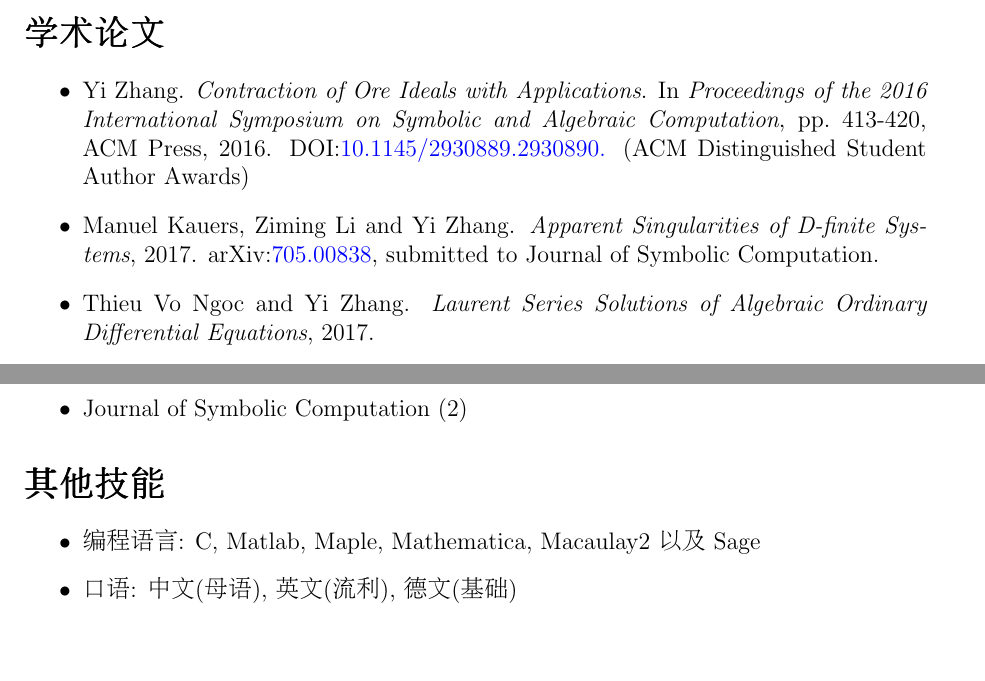
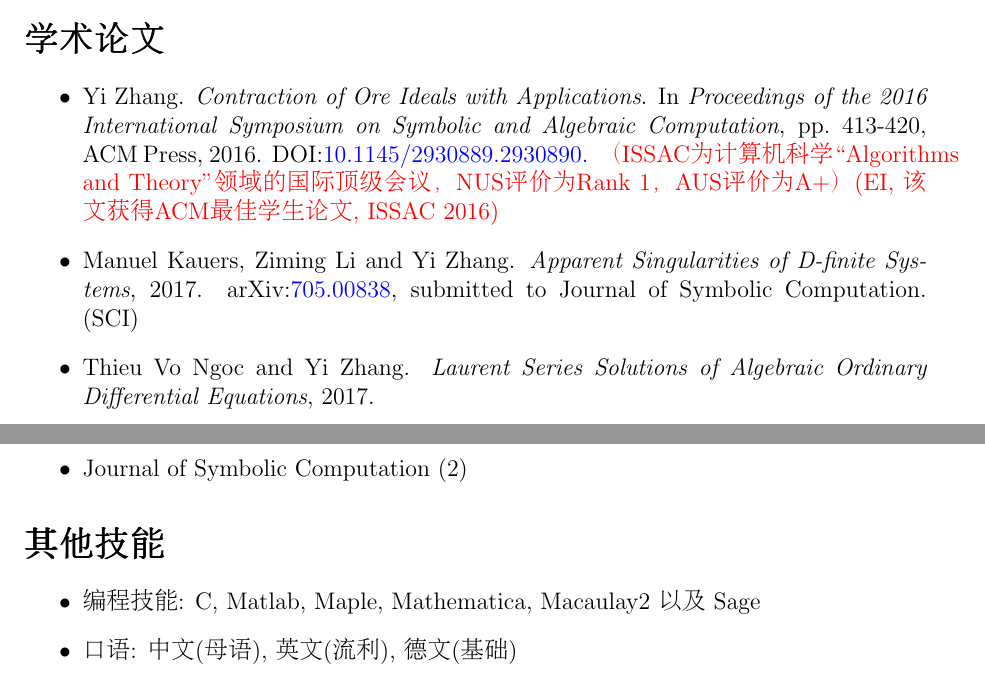
Before and after one commit to yzhang1616/yzhang1616.github.io, a LaTeX CV (CV_Yi_Zhang_Chinese.tex): two parts of pages 2 and 4 of 4, joined at a grey line, cut so that both start at the same text. Compiled offline with pdfLaTeX.

Commit message:
minor changes

```diff
--- a/CV_Yi_Zhang_Chinese.tex
+++ b/CV_Yi_Zhang_Chinese.tex
@@ -123,9 +123,9 @@ Gr\"{o}bner基 (Gr\"{o}bner Bases), 算法组合学 (Algorithmic Combinatorics)
  \item Yi Zhang. {\em Contraction of Ore Ideals with Applications}.
        In {\em Proceedings of the 2016 International Symposium on Symbolic and Algebraic Computation},
        pp.\ 413-420, ACM Press, 2016. DOI:\href{http://dl.acm.org/citation.cfm?id=2930890}{10.1145/2930889.2930890.}
-       (ACM Distinguished Student Author Awards)
+       {\red （ISSAC为计算机科学“Algorithms and Theory”领域的国际顶级会议，NUS评价为Rank 1，AUS评价为A+） (EI, 该文获得ACM最佳学生论文, ISSAC 2016)}
  \item Manuel Kauers, Ziming Li and Yi Zhang. {\em Apparent Singularities of D-finite Systems}, 2017.
- arXiv:\href{http://arxiv.org/abs/1705.00838}{705.00838}, submitted to Journal of Symbolic Computation.
+ arXiv:\href{http://arxiv.org/abs/1705.00838}{705.00838}, submitted to Journal of Symbolic Computation. (SCI)
  \item Thieu Vo Ngoc and Yi Zhang. {\em Laurent Series Solutions of Algebraic Ordinary Differential Equations}, 2017.
  \item Yi Zhang. {\em Desingularization in the $q$-Weyl Algebra}, 2017. (in preparation)
  \item Lin Jiu, Christoph Koutschan, Satoshi Kuriki, Nobuki Takayama, Akimichi Takemura and Yi Zhang.
@@ -203,7 +203,7 @@ Gr\"{o}bner基 (Gr\"{o}bner Bases), 算法组合学 (Algorithmic Combinatorics)
 
 \section*{\Large{其他技能}}
 \begin{itemize}
- \item 编程语言: C, Matlab, Maple, Mathematica, Macaulay2 以及 \ Sage
+ \item 编程技能: C, Matlab, Maple, Mathematica, Macaulay2 以及 \ Sage
  \item 口语: 中文 (母语), 英文 (流利), 德文 (基础)
 \end{itemize}
 
```
Also changed, not shown: CV_Yi_Zhang.tex (+1 -1 lines), CV_Yi_Zhang.pdf, CV_Yi_Zhang_Chinese.pdf.
